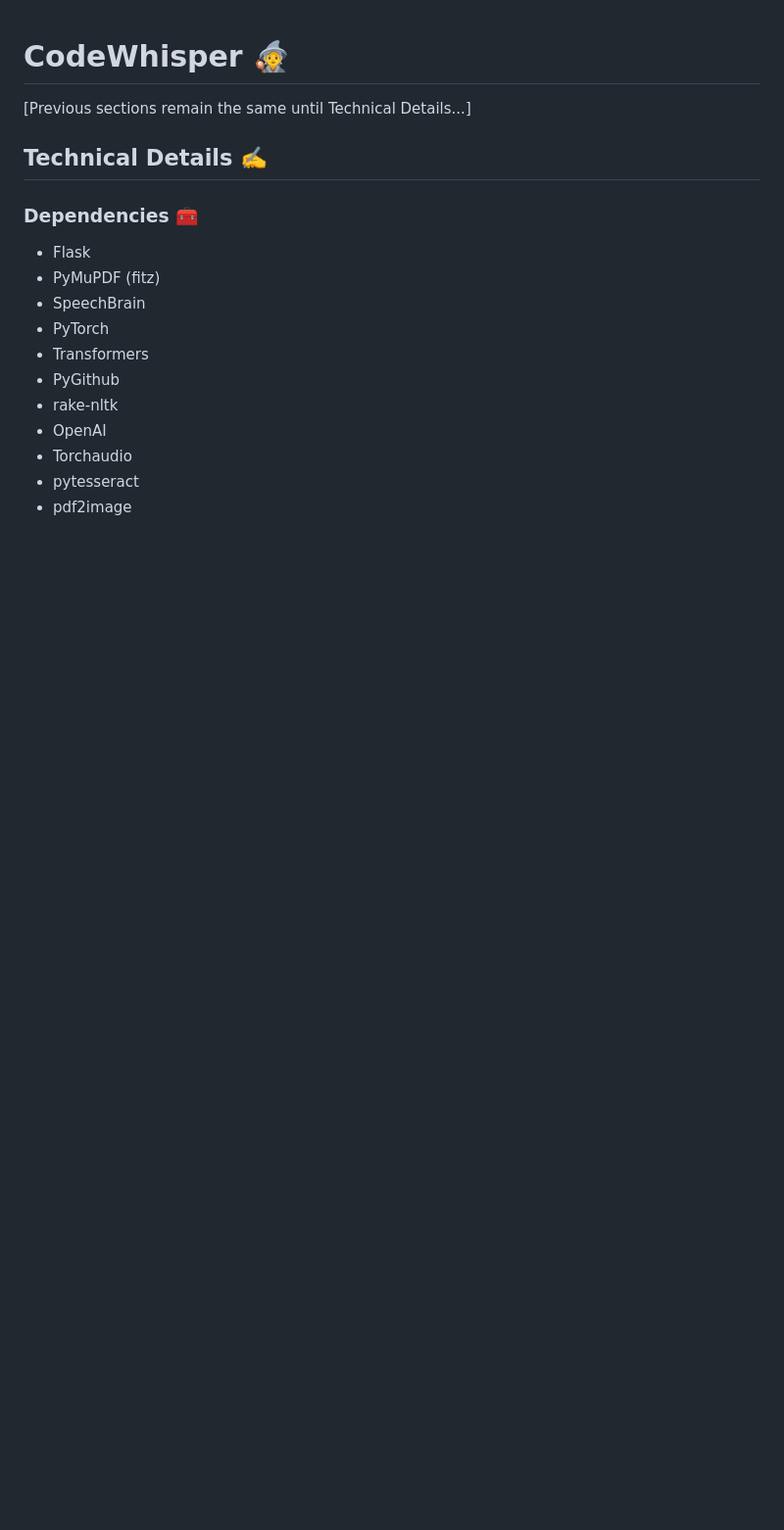
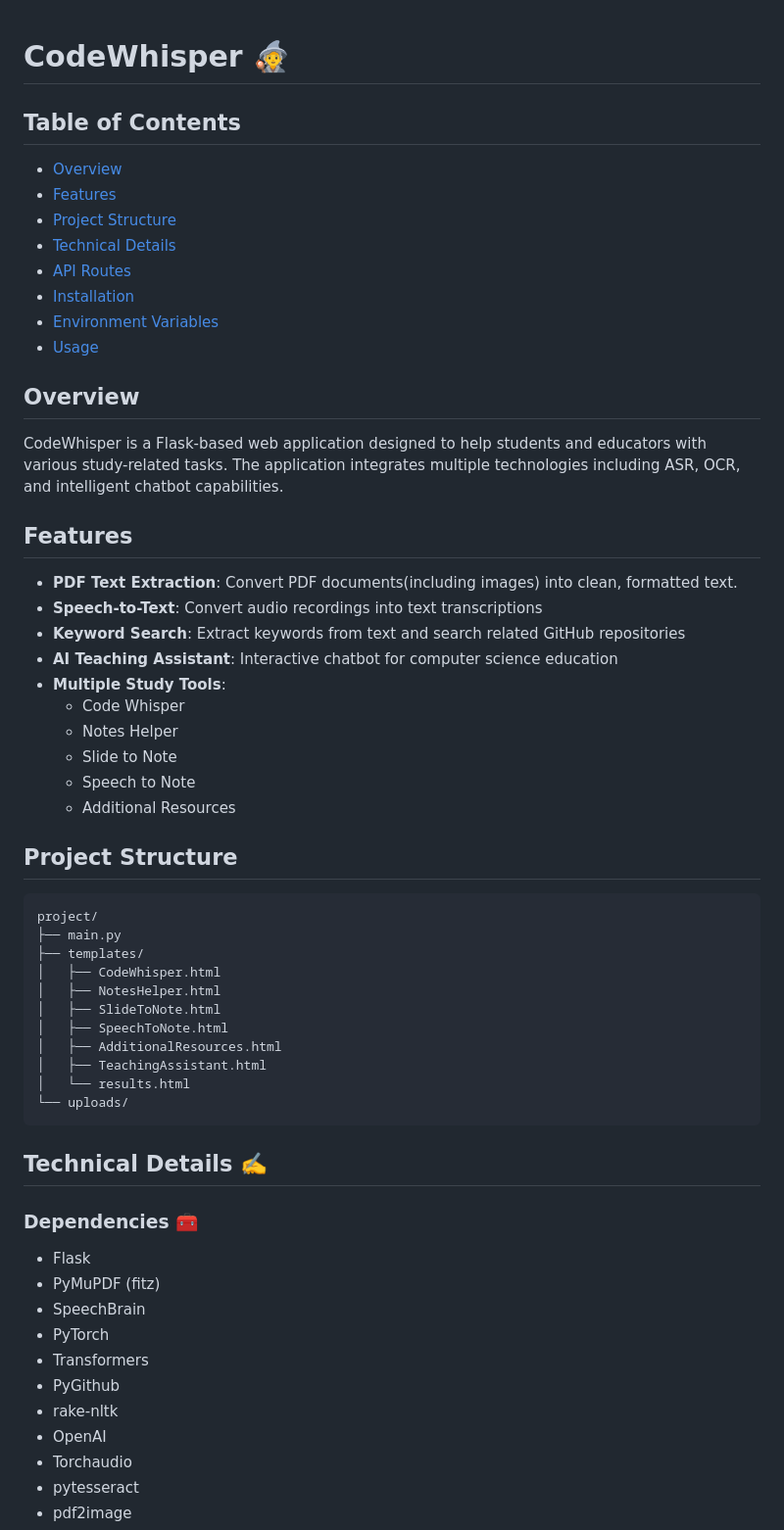
Before and after one commit to ChelseaYanxin/CodeWhisper-ASR-AI, a Markdown page: README.md, the part around the change printed below. Shown: that part at 98% size. Rendered like a GitHub page; blank space fills up the shorter version.

````diff
--- a/README.md
+++ b/README.md
@@ -1,6 +1,44 @@
 # CodeWhisper :mage:
 
-[Previous sections remain the same until Technical Details...]
+## Table of Contents
+- [Overview](#overview)
+- [Features](#features)
+- [Project Structure](#project-structure)
+- [Technical Details](#technical-details)
+- [API Routes](#api-routes)
+- [Installation](#installation)
+- [Environment Variables](#environment-variables)
+- [Usage](#usage)
+
+## Overview
+CodeWhisper is a Flask-based web application designed to help students and educators with various study-related tasks. The application integrates multiple technologies including ASR, OCR, and intelligent chatbot capabilities.
+
+## Features
+- **PDF Text Extraction**: Convert PDF documents(including images) into clean, formatted text.
+- **Speech-to-Text**: Convert audio recordings into text transcriptions
+- **Keyword Search**: Extract keywords from text and search related GitHub repositories
+- **AI Teaching Assistant**: Interactive chatbot for computer science education
+- **Multiple Study Tools**:
+  - Code Whisper
+  - Notes Helper
+  - Slide to Note
+  - Speech to Note
+  - Additional Resources
+
+## Project Structure
+```
+project/
+├── main.py
+├── templates/
+│   ├── CodeWhisper.html
+│   ├── NotesHelper.html
+│   ├── SlideToNote.html
+│   ├── SpeechToNote.html
+│   ├── AdditionalResources.html
+│   ├── TeachingAssistant.html
+│   └── results.html
+└── uploads/
+```
 
 ## Technical Details :writing_hand:
 
````
Also changed, not shown: other parts of README.md (+61 -1 lines).
